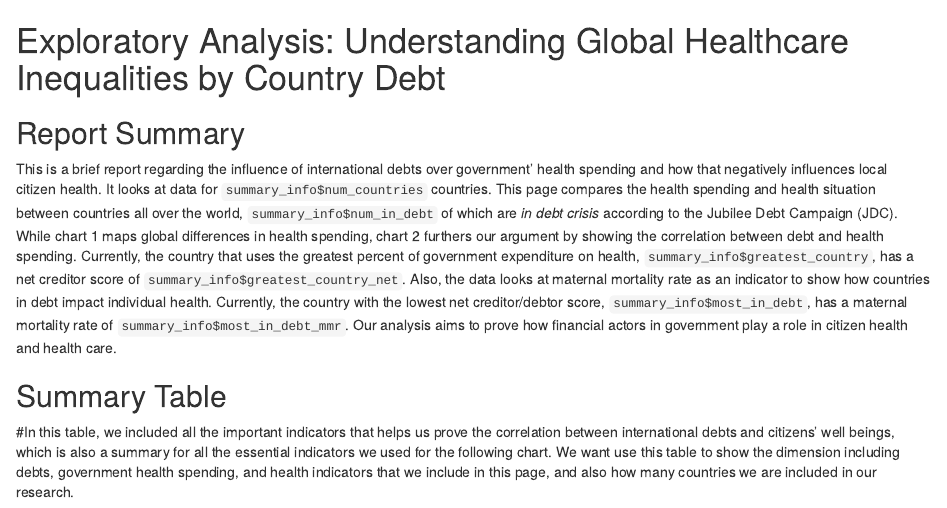
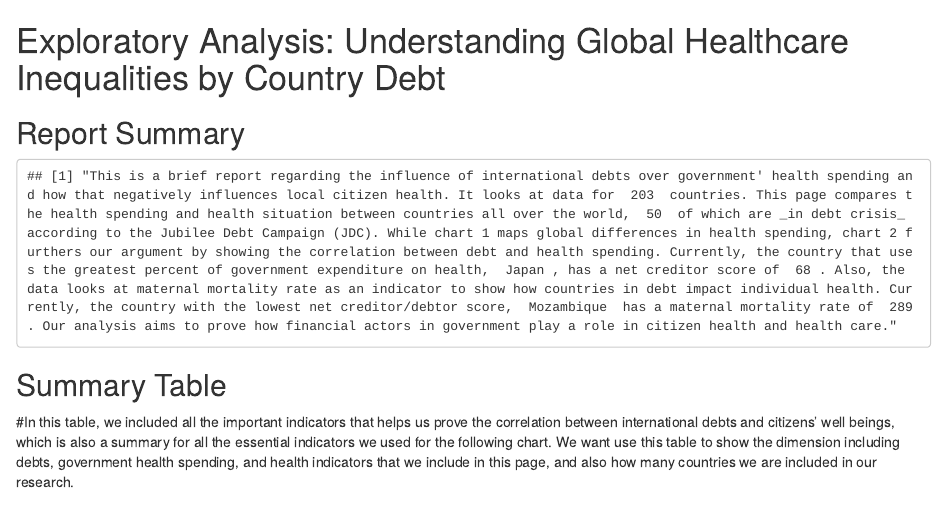
Before and after one commit to JingjunZhao/GlobalHealth, an R Markdown document (docs/index.Rmd): the page in a window 1100 px wide, from its top. Rendered offline with R 4.5, knitr and Pandoc, with nearby package versions.

Commit message:
paste dynamic paragraph

````diff
--- a/docs/index.Rmd
+++ b/docs/index.Rmd
@@ -16,8 +16,9 @@ library("knitr")
 library("dplyr")
 library("tidyverse")
 source("../source/summary_info1.R")
+print(paste("This is a brief report regarding the influence of international debts over government' health spending and how that negatively influences local citizen health. It looks at data for ", summary_info$num_countries, " countries. This page compares the health spending and health situation between countries all over the world, ", summary_info$num_in_debt, " of which are _in debt crisis_ according to the Jubilee Debt Campaign (JDC). While chart 1 maps global differences in health spending, chart 2 furthers our argument by showing the correlation between debt and health spending. Currently, the country that uses the greatest percent of government expenditure on health, ", summary_info$greatest_country, ", has a net creditor score of ", summary_info$greatest_country_net, ". Also, the data looks at maternal mortality rate as an indicator to show how countries in debt impact individual health. Currently, the country with the lowest net creditor/debtor score, ", summary_info$most_in_debt, " has a maternal mortality rate of ", summary_info$most_in_debt_mmr, ". Our analysis aims to prove how financial actors in government play a role in citizen health and health care."))
 ```
-This is a brief report regarding the influence of international debts over government' health spending and how that negatively influences local citizen health. It looks at data for `summary_info$num_countries` countries. This page compares the health spending and health situation between countries all over the world, `summary_info$num_in_debt` of which are _in debt crisis_ according to the Jubilee Debt Campaign (JDC). While chart 1 maps global differences in health spending, chart 2 furthers our argument by showing the correlation between debt and health spending. Currently, the country that uses the greatest percent of government expenditure on health, `summary_info$greatest_country`, has a net creditor score of `summary_info$greatest_country_net`. Also, the data looks at maternal mortality rate as an indicator to show how countries in debt impact individual health. Currently, the country with the lowest net creditor/debtor score, `summary_info$most_in_debt`, has a maternal mortality rate of `summary_info$most_in_debt_mmr`. Our analysis aims to prove how financial actors in government play a role in citizen health and health care.
+
 
 ## Summary Table
 #In this table, we included all the important indicators that helps us prove the correlation between international debts and citizens' well beings, which is also a summary for all the essential indicators we used for the following chart. We want use this table to show the dimension including debts, government health spending, and health indicators that we include in this page, and also how many countries we are included in our research.
````
